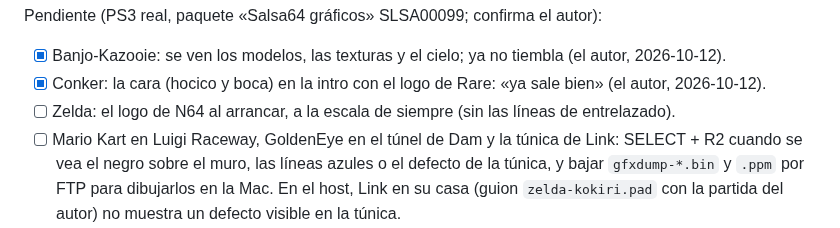
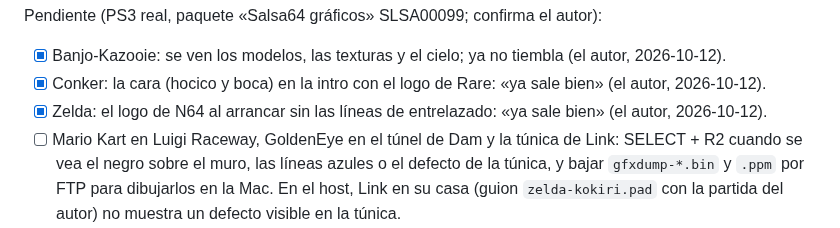
Before and after one commit to Manfline/n64-ps3-hen, a Markdown page: docs/estado.md, the part around the change. Drawn GitHub-style.

Commit message:
Estado: el logo de N64 de Zelda confirmado en la PS3 real

```diff
--- a/docs/estado.md
+++ b/docs/estado.md
@@ -127,8 +127,8 @@ autor):
       tiembla (el autor, 2026-10-12).
 - [x] Conker: la cara (hocico y boca) en la intro con el logo de Rare:
       «ya sale bien» (el autor, 2026-10-12).
-- [ ] Zelda: el logo de N64 al arrancar, a la escala de siempre (sin las
-      líneas de entrelazado).
+- [x] Zelda: el logo de N64 al arrancar sin las líneas de entrelazado: «ya
+      sale bien» (el autor, 2026-10-12).
 - [ ] Mario Kart en Luigi Raceway, GoldenEye en el túnel de Dam y la túnica
       de Link: SELECT + R2 cuando se vea el negro sobre el muro, las líneas
       azules o el defecto de la túnica, y bajar `gfxdump-*.bin` y `.ppm` por
```
